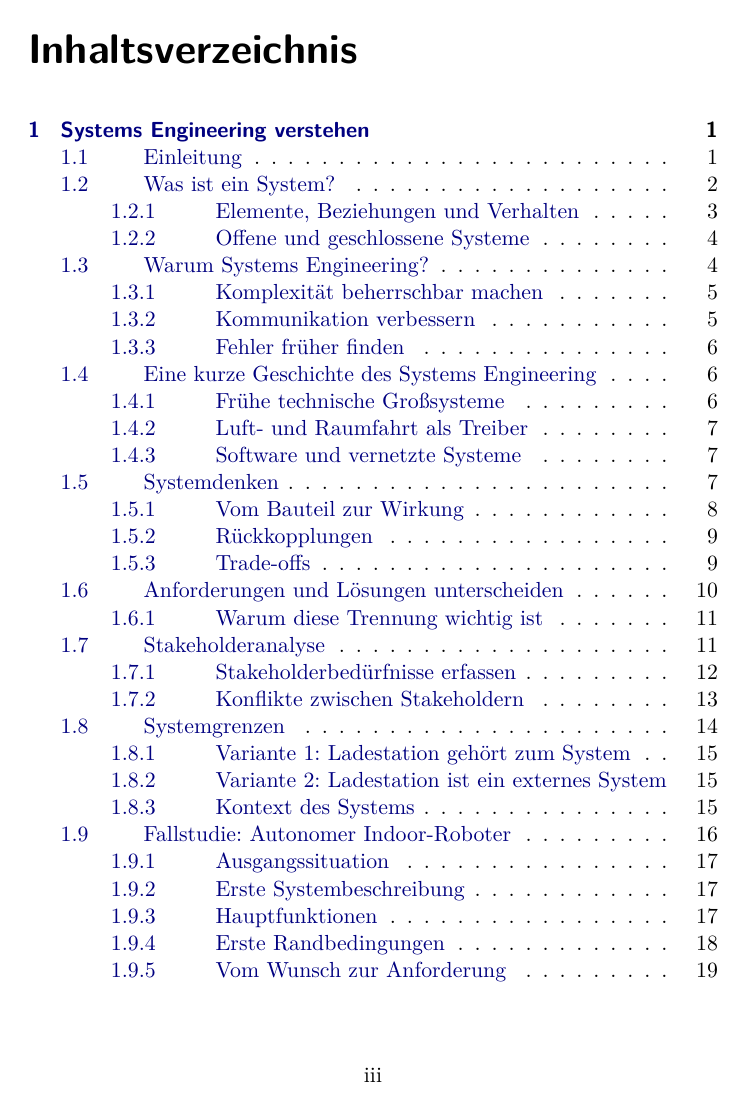
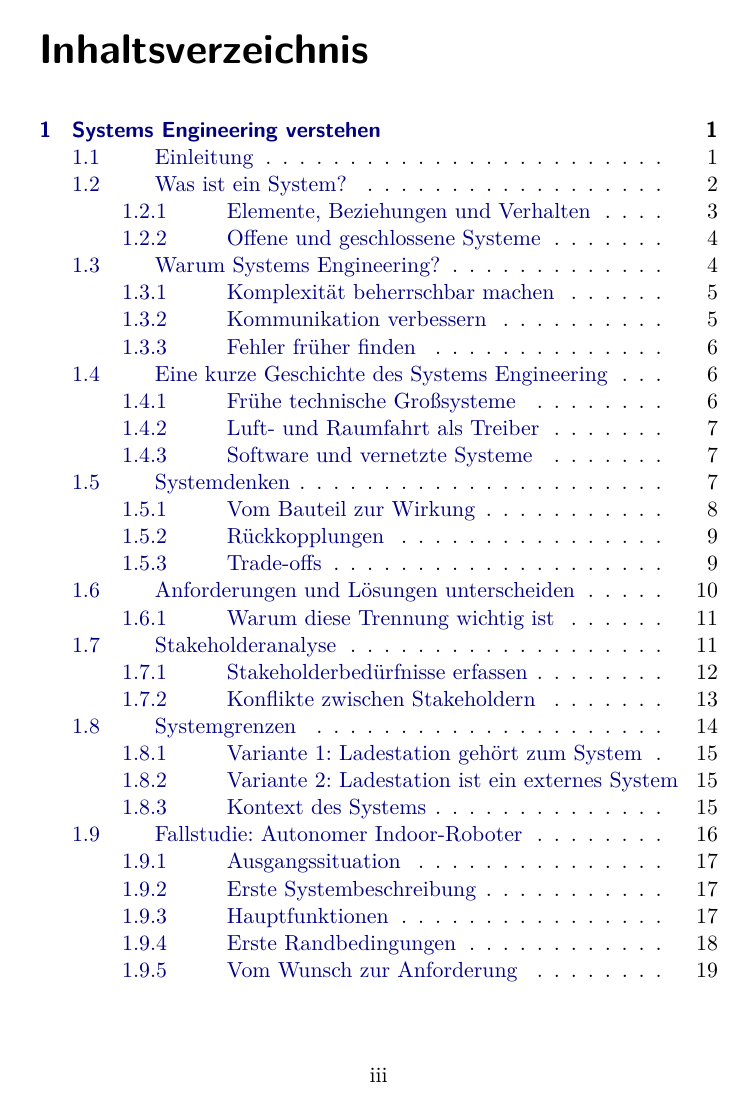
Before and after one commit to wollbaer1971/SysML_Lehrbuch, a LaTeX book (main_kdp_print.tex, which reads preamble_common.tex): page 3 of 237. Compiled offline with pdfLaTeX.

Commit message:
laxout changes

```diff
--- a/main_kdp_print.tex
+++ b/main_kdp_print.tex
@@ -16,7 +18,7 @@
 \geometry{
     paperwidth=15.24cm,
     paperheight=22.86cm,
-    inner=12.7mm,
+    inner=14.7mm,
     outer=18mm,
     top=20mm,
     bottom=22mm
--- a/preamble_common.tex
+++ b/preamble_common.tex
@@ -64,6 +64,7 @@
     frame=single,
     numbers=left,
     numberstyle=\tiny,
+    xleftmargin=0.5cm,
     columns=fullflexible,
     showstringspaces=false,
     tabsize=2,
```
Also changed, not shown: main_kdp_print.tex (6 more changed lines).
